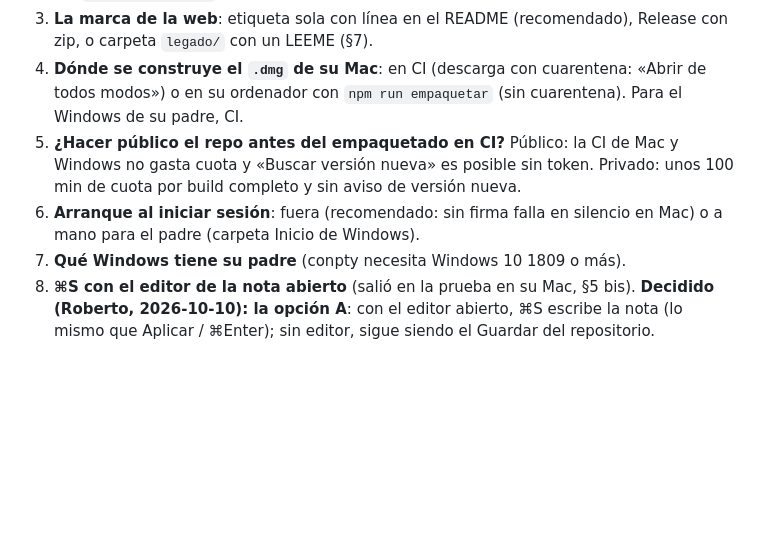
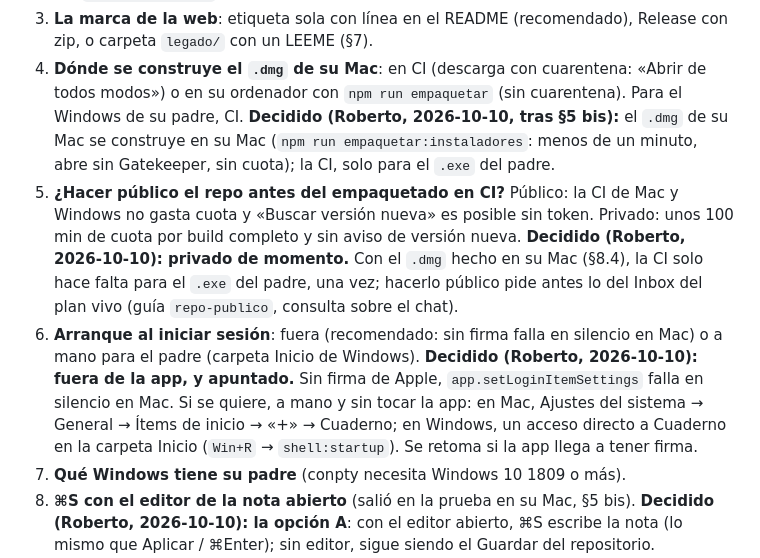
Before and after one commit to rsotor/cuaderno-app, a Markdown page: docs/planes/electron.md, the part around the change. Drawn GitHub-style; blank space fills up the shorter version.

Commit message:
docs: decisiones de Roberto en §8: el .dmg se construye en su Mac, repo privado de momento y sin arranque al iniciar sesión
Co-Authored-By: Claude Opus 5.5 <noreply@anthropic.com>

```diff
--- a/docs/planes/electron.md
+++ b/docs/planes/electron.md
@@ -636,12 +636,19 @@ del diablo lo dobló con razones, §9 objeción 10). Cada tarea con pantalla tra
 3. **La marca de la web**: etiqueta sola con línea en el README (recomendado), Release con zip, o carpeta
    `legado/` con un LEEME (§7).
 4. **Dónde se construye el `.dmg` de su Mac**: en CI (descarga con cuarentena: «Abrir de todos modos») o en su
-   ordenador con `npm run empaquetar` (sin cuarentena). Para el Windows de su padre, CI.
+   ordenador con `npm run empaquetar` (sin cuarentena). Para el Windows de su padre, CI. **Decidido (Roberto,
+   2026-10-10, tras §5 bis):** el `.dmg` de su Mac se construye en su Mac (`npm run empaquetar:instaladores`: menos de
+   un minuto, abre sin Gatekeeper, sin cuota); la CI, solo para el `.exe` del padre.
 5. **¿Hacer público el repo antes del empaquetado en CI?** Público: la CI de Mac y Windows no gasta cuota y
    «Buscar versión nueva» es posible sin token. Privado: unos 100 min de cuota por build completo y sin aviso de
-   versión nueva.
+   versión nueva. **Decidido (Roberto, 2026-10-10): privado de momento.** Con el `.dmg` hecho en su Mac (§8.4), la CI
+   solo hace falta para el `.exe` del padre, una vez; hacerlo público pide antes lo del Inbox del plan vivo (guía
+   `repo-publico`, consulta sobre el chat).
 6. **Arranque al iniciar sesión**: fuera (recomendado: sin firma falla en silencio en Mac) o a mano para el
-   padre (carpeta Inicio de Windows).
+   padre (carpeta Inicio de Windows). **Decidido (Roberto, 2026-10-10): fuera de la app, y apuntado.** Sin firma de
+   Apple, `app.setLoginItemSettings` falla en silencio en Mac. Si se quiere, a mano y sin tocar la app: en Mac, Ajustes
+   del sistema → General → Ítems de inicio → «+» → Cuaderno; en Windows, un acceso directo a Cuaderno en la carpeta
+   Inicio (`Win+R` → `shell:startup`). Se retoma si la app llega a tener firma.
 7. **Qué Windows tiene su padre** (conpty necesita Windows 10 1809 o más).
 8. **⌘S con el editor de la nota abierto** (salió en la prueba en su Mac, §5 bis). **Decidido (Roberto, 2026-10-10):
    la opción A**: con el editor abierto, ⌘S escribe la nota (lo mismo que Aplicar / ⌘Enter); sin editor, sigue siendo el
```
